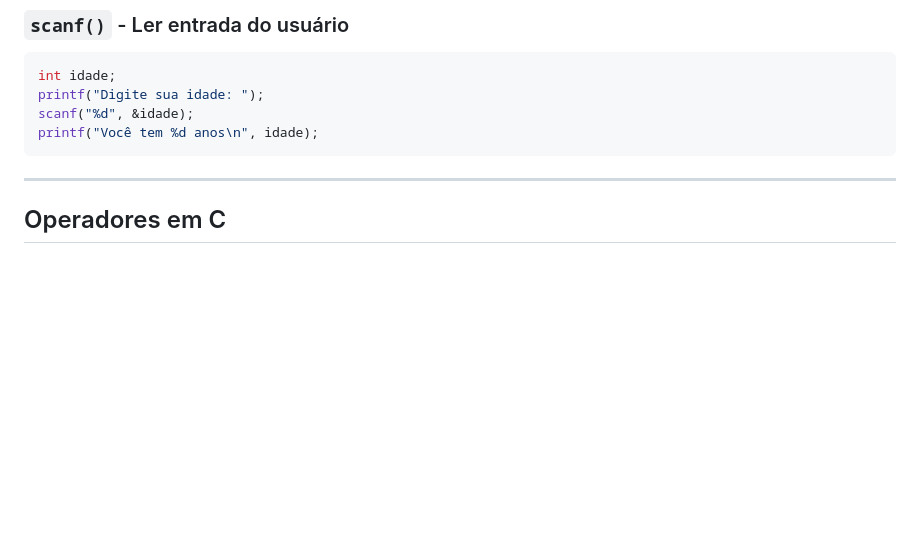
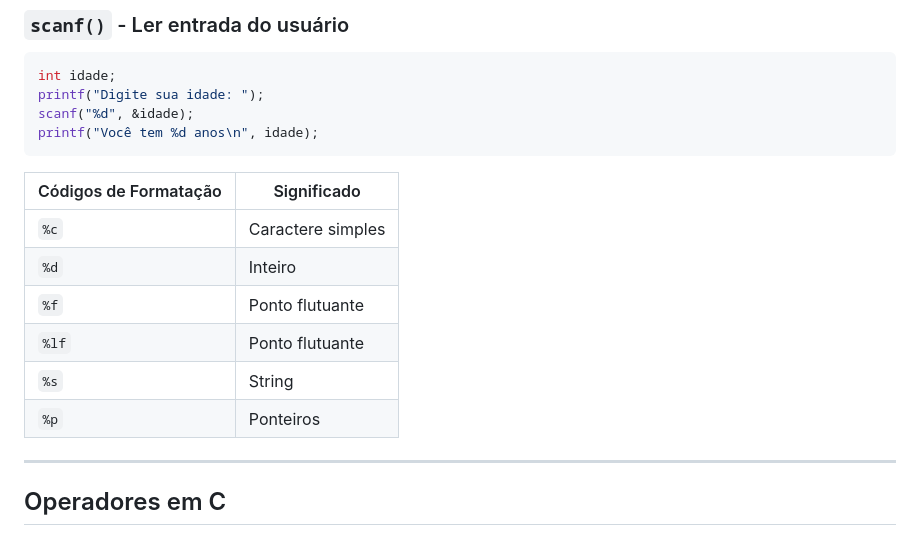
Before and after one commit to nicollas-provatti/C, a Markdown page: Aula 1/Aula 1.md, the part around the change. Drawn GitHub-style; blank space fills up the shorter version.

````diff
--- a/Aula 1/Aula 1.md
+++ b/Aula 1/Aula 1.md
@@ -107,6 +107,14 @@ printf("Digite sua idade: ");
 scanf("%d", &idade);
 printf("Você tem %d anos\n", idade);
 ```
+| Códigos de Formatação | Significado       |
+|-----------------------|-------------------|
+|   `%c`                | Caractere simples |
+|   `%d`                | Inteiro           |
+|   `%f`                | Ponto flutuante   |
+|  `%lf`                | Ponto flutuante   |
+|   `%s`                | String            |
+|   `%p`                | Ponteiros         |
 
 ---
 
````
